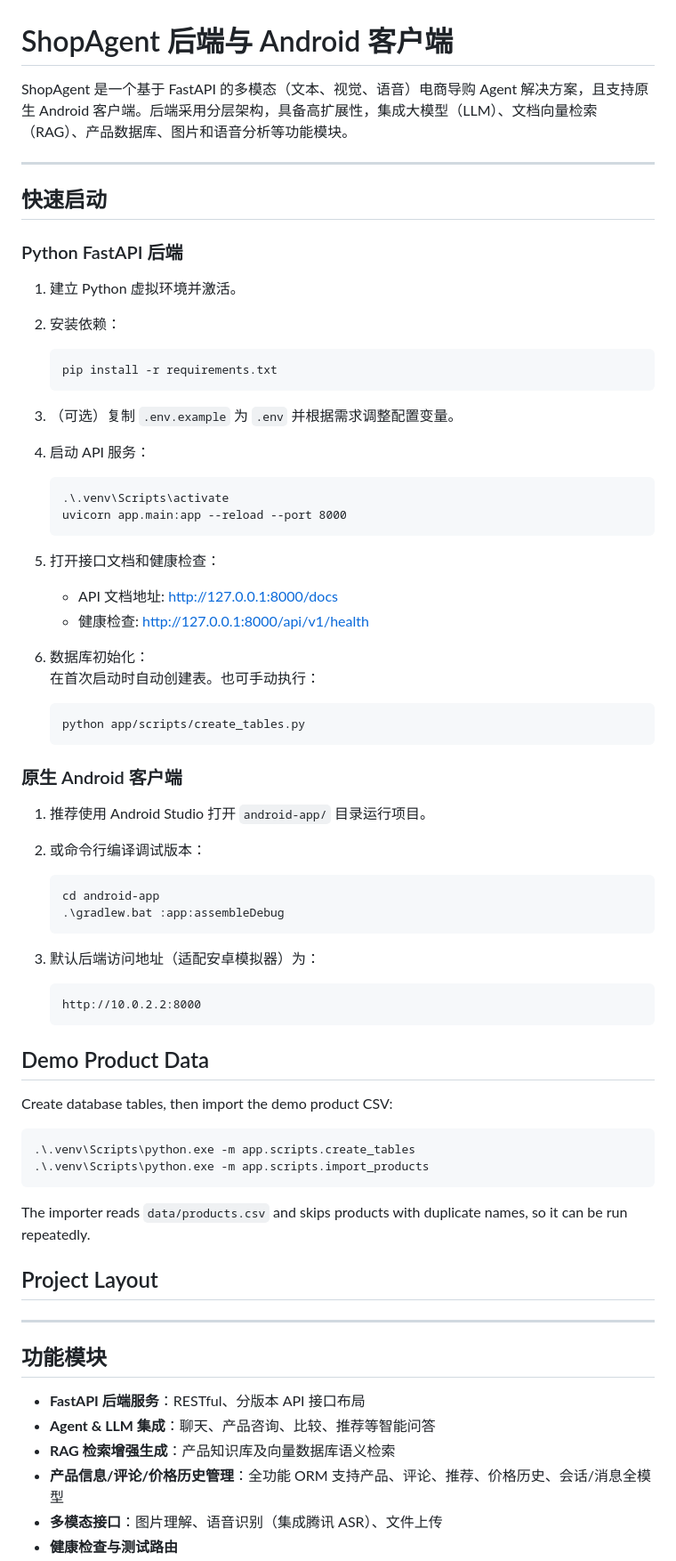
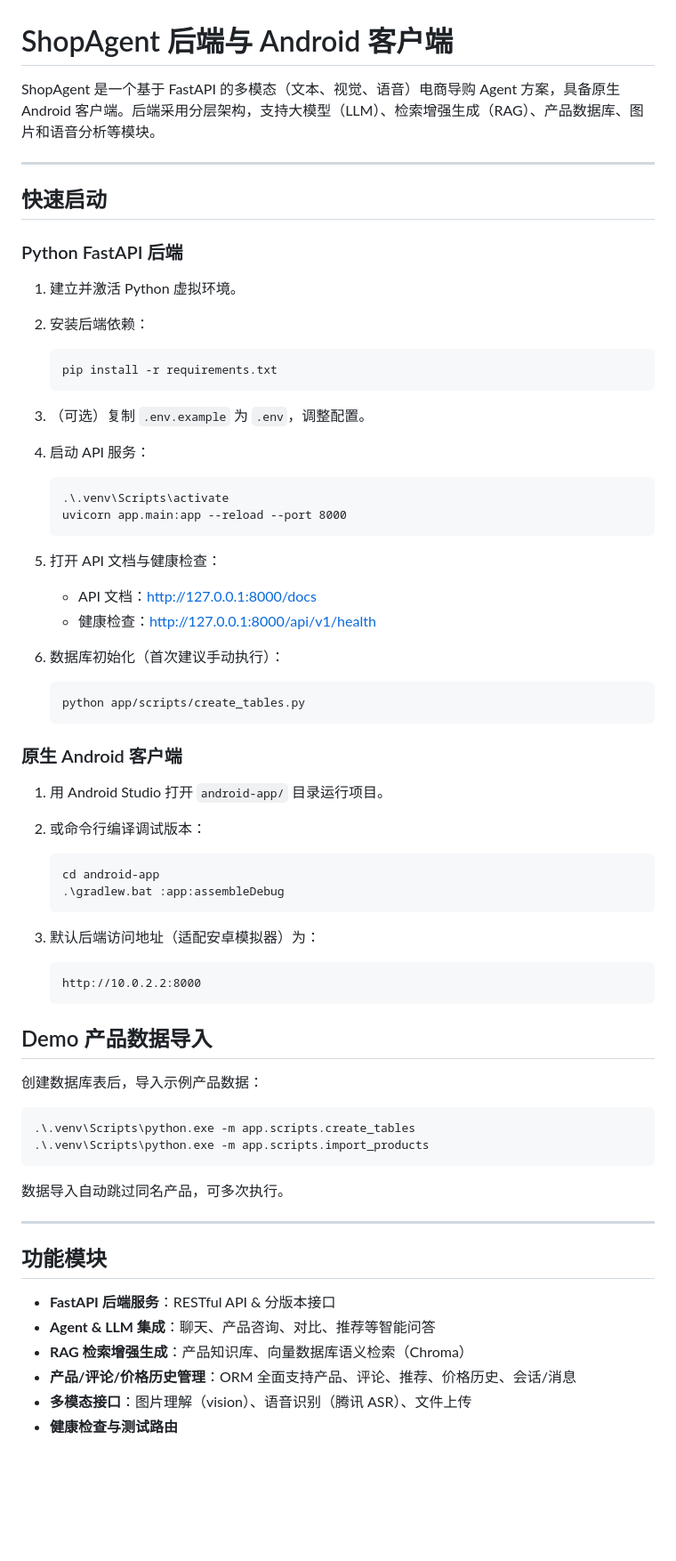
Before and after one commit to ldh949494/BuyWise, a Markdown page: README.md, the part around one of its changes. Shown at 89% size. GitHub-like rendering; blank space fills up the shorter version.

````diff
--- a/README.md
+++ b/README.md
@@ -1,6 +1,6 @@
 # ShopAgent 后端与 Android 客户端
 
-ShopAgent 是一个基于 FastAPI 的多模态（文本、视觉、语音）电商导购 Agent 解决方案，且支持原生 Android 客户端。后端采用分层架构，具备高扩展性，集成大模型（LLM）、文档向量检索（RAG）、产品数据库、图片和语音分析等功能模块。
+ShopAgent 是一个基于 FastAPI 的多模态（文本、视觉、语音）电商导购 Agent 方案，具备原生 Android 客户端。后端采用分层架构，支持大模型（LLM）、检索增强生成（RAG）、产品数据库、图片和语音分析等模块。
 
 ---
 
@@ -8,14 +8,14 @@ ShopAgent 是一个基于 FastAPI 的多模态（文本、视觉、语音）电
 
 ### Python FastAPI 后端
 
-1. 建立 Python 虚拟环境并激活。
-2. 安装依赖：
+1. 建立并激活 Python 虚拟环境。
+2. 安装后端依赖：
 
    ```
    pip install -r requirements.txt
    ```
 
-3. （可选）复制 `.env.example` 为 `.env` 并根据需求调整配置变量。
+3. （可选）复制 `.env.example` 为 `.env`，调整配置。
 4. 启动 API 服务：
 
    ```
@@ -23,12 +23,11 @@ ShopAgent 是一个基于 FastAPI 的多模态（文本、视觉、语音）电
    uvicorn app.main:app --reload --port 8000
    ```
 
-5. 打开接口文档和健康检查：
-   - API 文档地址: http://127.0.0.1:8000/docs
-   - 健康检查: http://127.0.0.1:8000/api/v1/health
+5. 打开 API 文档与健康检查：
+   - API 文档：http://127.0.0.1:8000/docs
+   - 健康检查：http://127.0.0.1:8000/api/v1/health
 
-6. 数据库初始化：
-   在首次启动时自动创建表。也可手动执行：
+6. 数据库初始化（首次建议手动执行）：
 
    ```
    python app/scripts/create_tables.py
@@ -36,7 +35,7 @@ ShopAgent 是一个基于 FastAPI 的多模态（文本、视觉、语音）电
 
 ### 原生 Android 客户端
 
-1. 推荐使用 Android Studio 打开 `android-app/` 目录运行项目。
+1. 用 Android Studio 打开 `android-app/` 目录运行项目。
 2. 或命令行编译调试版本：
 
    ```
@@ -50,25 +49,24 @@ ShopAgent 是一个基于 FastAPI 的多模态（文本、视觉、语音）电
    http://10.0.2.2:8000
    ```
 
-## Demo Product Data
+## Demo 产品数据导入
 
-Create database tables, then import the demo product CSV:
+创建数据库表后，导入示例产品数据：
 
 ```powershell
 .\.venv\Scripts\python.exe -m app.scripts.create_tables
 .\.venv\Scripts\python.exe -m app.scripts.import_products
 ```
 
-The importer reads `data/products.csv` and skips products with duplicate names, so it can be run repeatedly.
+数据导入自动跳过同名产品，可多次执行。
 
-## Project Layout
 ---
 
 ## 功能模块
 
-- **FastAPI 后端服务**：RESTful、分版本 API 接口布局
-- **Agent & LLM 集成**：聊天、产品咨询、比较、推荐等智能问答
-- **RAG 检索增强生成**：产品知识库及向量数据库语义检索
-- **产品信息/评论/价格历史管理**：全功能 ORM 支持产品、评论、推荐、价格历史、会话/消息全模型
-- **多模态接口**：图片理解、语音识别（集成腾讯 ASR）、文件上传
+- **FastAPI 后端服务**：RESTful API & 分版本接口
+- **Agent & LLM 集成**：聊天、产品咨询、对比、推荐等智能问答
+- **RAG 检索增强生成**：产品知识库、向量数据库语义检索（Chroma）
+- **产品/评论/价格历史管理**：ORM 全面支持产品、评论、推荐、价格历史、会话/消息
+- **多模态接口**：图片理解（vision）、语音识别（腾讯 ASR）、文件上传
 - **健康检查与测试路由**
````
Also changed, not shown: other parts of README.md (+50 -47 lines).
